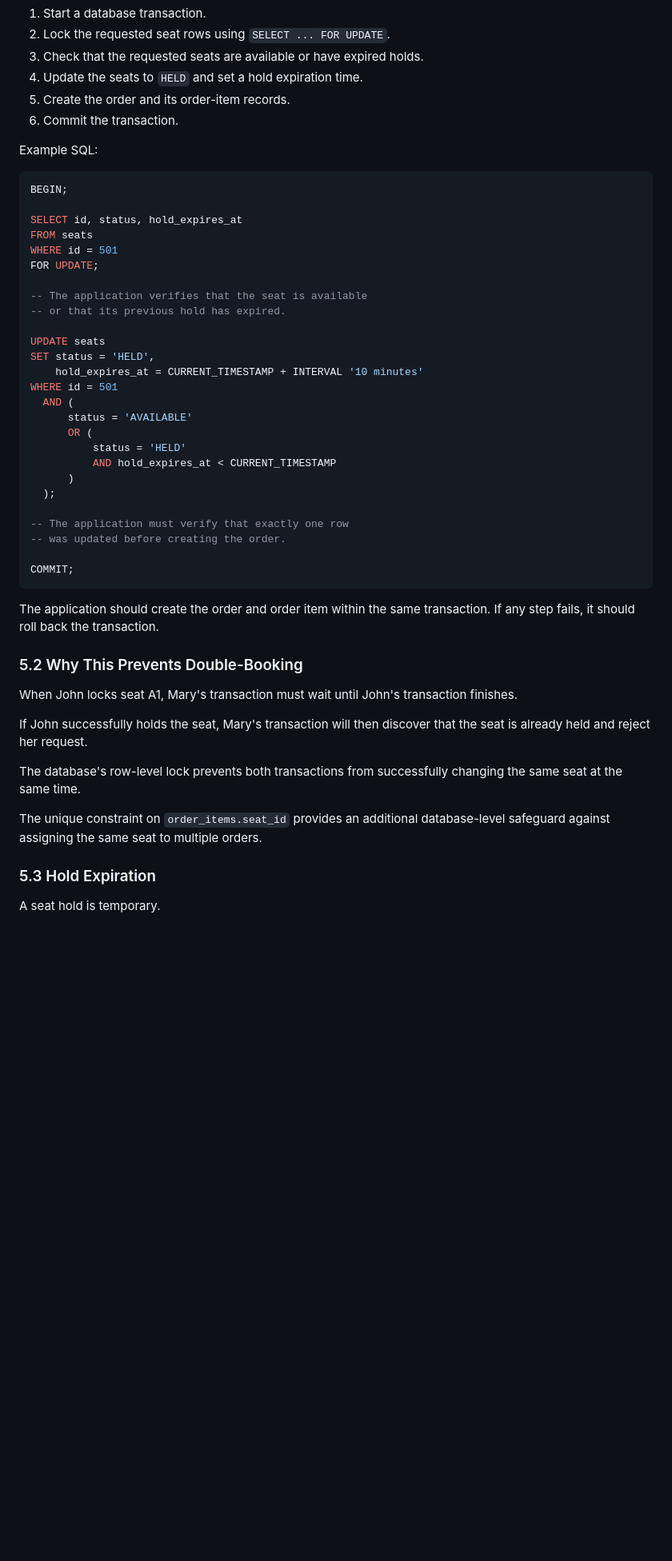
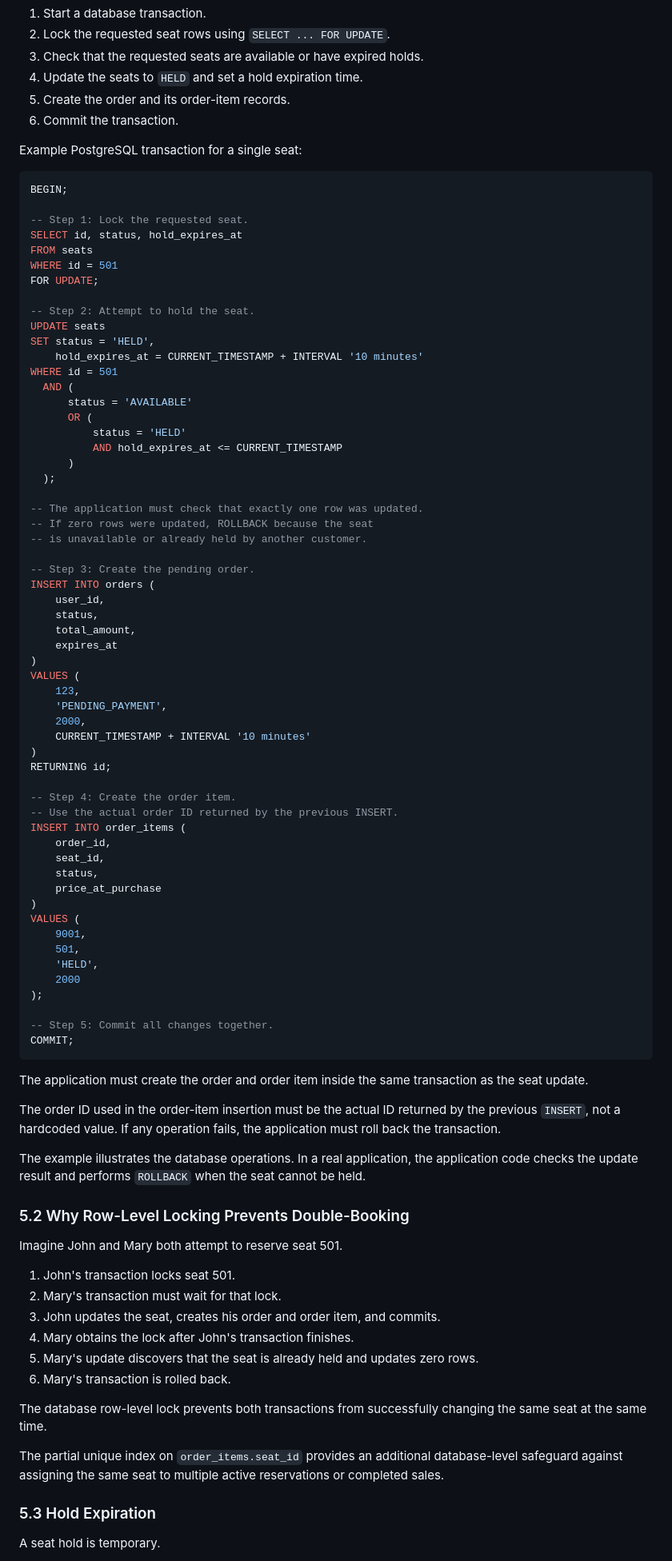
Before and after one commit to muirujohn987-001/web-foundations-days, a Markdown page: day8/ticketing-design.md, the part around one of its changes. Shown at 80% size. GitHub-like rendering; blank space fills up the shorter version.

Commit message:
Modification

````diff
--- a/day8/ticketing-design.md
+++ b/day8/ticketing-design.md
@@ -371,19 +373,18 @@ A simplified process is:
 5. Create the order and its order-item records.
 6. Commit the transaction.
 
-Example SQL:
+Example PostgreSQL transaction for a single seat:
 
 ```sql
 BEGIN;
 
+-- Step 1: Lock the requested seat.
 SELECT id, status, hold_expires_at
 FROM seats
 WHERE id = 501
 FOR UPDATE;
 
--- The application verifies that the seat is available
--- or that its previous hold has expired.
-
+-- Step 2: Attempt to hold the seat.
 UPDATE seats
 SET status = 'HELD',
     hold_expires_at = CURRENT_TIMESTAMP + INTERVAL '10 minutes'
@@ -392,27 +393,68 @@ WHERE id = 501
       status = 'AVAILABLE'
       OR (
           status = 'HELD'
-          AND hold_expires_at < CURRENT_TIMESTAMP
+          AND hold_expires_at <= CURRENT_TIMESTAMP
       )
   );
 
--- The application must verify that exactly one row
--- was updated before creating the order.
+-- The application must check that exactly one row was updated.
+-- If zero rows were updated, ROLLBACK because the seat
+-- is unavailable or already held by another customer.
 
+-- Step 3: Create the pending order.
+INSERT INTO orders (
+    user_id,
+    status,
+    total_amount,
+    expires_at
+)
+VALUES (
+    123,
+    'PENDING_PAYMENT',
+    2000,
+    CURRENT_TIMESTAMP + INTERVAL '10 minutes'
+)
+RETURNING id;
+
+-- Step 4: Create the order item.
+-- Use the actual order ID returned by the previous INSERT.
+INSERT INTO order_items (
+    order_id,
+    seat_id,
+    status,
+    price_at_purchase
+)
+VALUES (
+    9001,
+    501,
+    'HELD',
+    2000
+);
+
+-- Step 5: Commit all changes together.
 COMMIT;
 ```
 
-The application should create the order and order item within the same transaction. If any step fails, it should roll back the transaction.
+The application must create the order and order item inside the same transaction as the seat update.
 
-### 5.2 Why This Prevents Double-Booking
+The order ID used in the order-item insertion must be the actual ID returned by the previous `INSERT`, not a hardcoded value. If any operation fails, the application must roll back the transaction.
 
-When John locks seat A1, Mary's transaction must wait until John's transaction finishes.
+The example illustrates the database operations. In a real application, the application code checks the update result and performs `ROLLBACK` when the seat cannot be held.
 
-If John successfully holds the seat, Mary's transaction will then discover that the seat is already held and reject her request.
+### 5.2 Why Row-Level Locking Prevents Double-Booking
 
-The database's row-level lock prevents both transactions from successfully changing the same seat at the same time.
+Imagine John and Mary both attempt to reserve seat 501.
 
-The unique constraint on `order_items.seat_id` provides an additional database-level safeguard against assigning the same seat to multiple orders.
+1. John's transaction locks seat 501.
+2. Mary's transaction must wait for that lock.
+3. John updates the seat, creates his order and order item, and commits.
+4. Mary obtains the lock after John's transaction finishes.
+5. Mary's update discovers that the seat is already held and updates zero rows.
+6. Mary's transaction is rolled back.
+
+The database row-level lock prevents both transactions from successfully changing the same seat at the same time.
+
+The partial unique index on `order_items.seat_id` provides an additional database-level safeguard against assigning the same seat to multiple active reservations or completed sales.
 
 ### 5.3 Hold Expiration
 
````
Also changed, not shown: other parts of day8/ticketing-design.md (+13 -11 lines).
